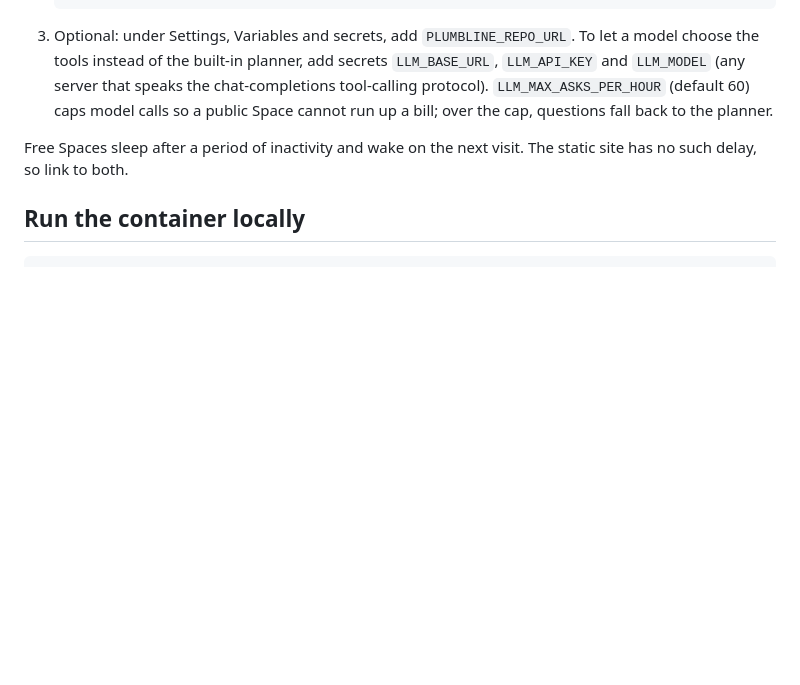
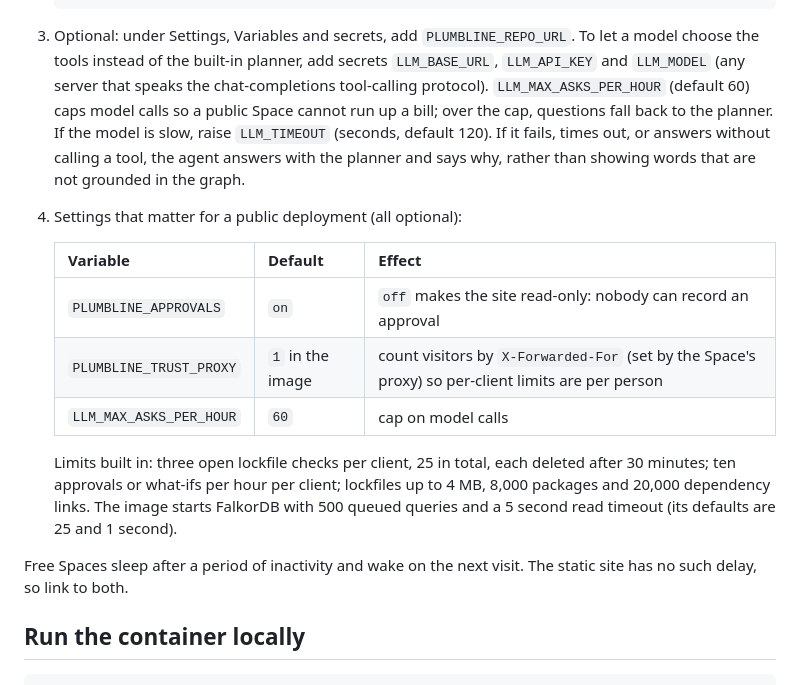
Before and after one commit to soumya-narang/Plumbline, a Markdown page: docs/deploy.md, the part around the change. Rendered like a GitHub page; blank space fills up the shorter version.

Commit message:
Document the settings that matter for a public deployment

```diff
--- a/docs/deploy.md
+++ b/docs/deploy.md
@@ -54,7 +54,21 @@ needs to survive a restart. First start takes about a minute.
 3. Optional: under Settings, Variables and secrets, add `PLUMBLINE_REPO_URL`. To let a model choose the tools
    instead of the built-in planner, add secrets `LLM_BASE_URL`, `LLM_API_KEY` and `LLM_MODEL` (any server that speaks
    the chat-completions tool-calling protocol). `LLM_MAX_ASKS_PER_HOUR` (default 60) caps model calls so a public
-   Space cannot run up a bill; over the cap, questions fall back to the planner.
+   Space cannot run up a bill; over the cap, questions fall back to the planner. If the model is slow, raise
+   `LLM_TIMEOUT` (seconds, default 120). If it fails, times out, or answers without calling a tool, the agent answers
+   with the planner and says why, rather than showing words that are not grounded in the graph.
+
+4. Settings that matter for a public deployment (all optional):
+
+   | Variable | Default | Effect |
+   |---|---|---|
+   | `PLUMBLINE_APPROVALS` | `on` | `off` makes the site read-only: nobody can record an approval |
+   | `PLUMBLINE_TRUST_PROXY` | `1` in the image | count visitors by `X-Forwarded-For` (set by the Space's proxy) so per-client limits are per person |
+   | `LLM_MAX_ASKS_PER_HOUR` | `60` | cap on model calls |
+
+   Limits built in: three open lockfile checks per client, 25 in total, each deleted after 30 minutes; ten approvals or
+   what-ifs per hour per client; lockfiles up to 4 MB, 8,000 packages and 20,000 dependency links. The image starts
+   FalkorDB with 500 queued queries and a 5 second read timeout (its defaults are 25 and 1 second).
 
 Free Spaces sleep after a period of inactivity and wake on the next visit. The static site has no such delay, so
 link to both.
```
